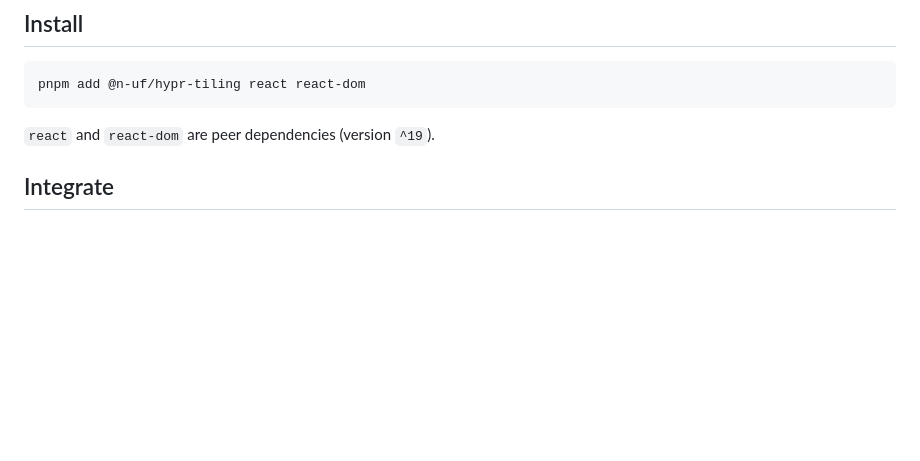
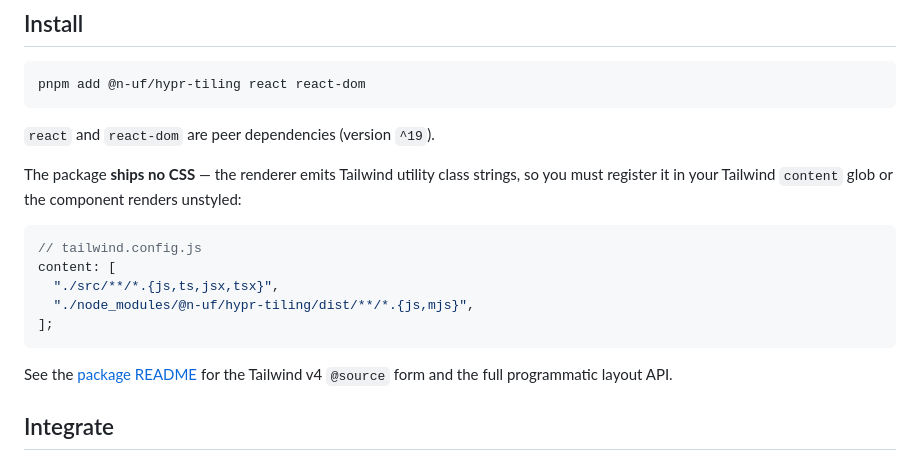
Before and after one commit to n-uf/hypr-tiling, a Markdown page: README.md, the part around the change. GitHub-like rendering; blank space fills up the shorter version.

````diff
--- a/README.md
+++ b/README.md
@@ -53,6 +53,21 @@ pnpm add @n-uf/hypr-tiling react react-dom
 ```
 
 `react` and `react-dom` are peer dependencies (version `^19`).
+
+The package **ships no CSS** — the renderer emits Tailwind utility class strings,
+so you must register it in your Tailwind `content` glob or the component renders
+unstyled:
+
+```js
+// tailwind.config.js
+content: [
+  "./src/**/*.{js,ts,jsx,tsx}",
+  "./node_modules/@n-uf/hypr-tiling/dist/**/*.{js,mjs}",
+];
+```
+
+See the [package README](packages/hypr-tiling/README.md) for the Tailwind v4
+`@source` form and the full programmatic layout API.
 
 ## Integrate
 
````
Also changed, not shown: packages/hypr-tiling/README.md (+67 -0 lines).
